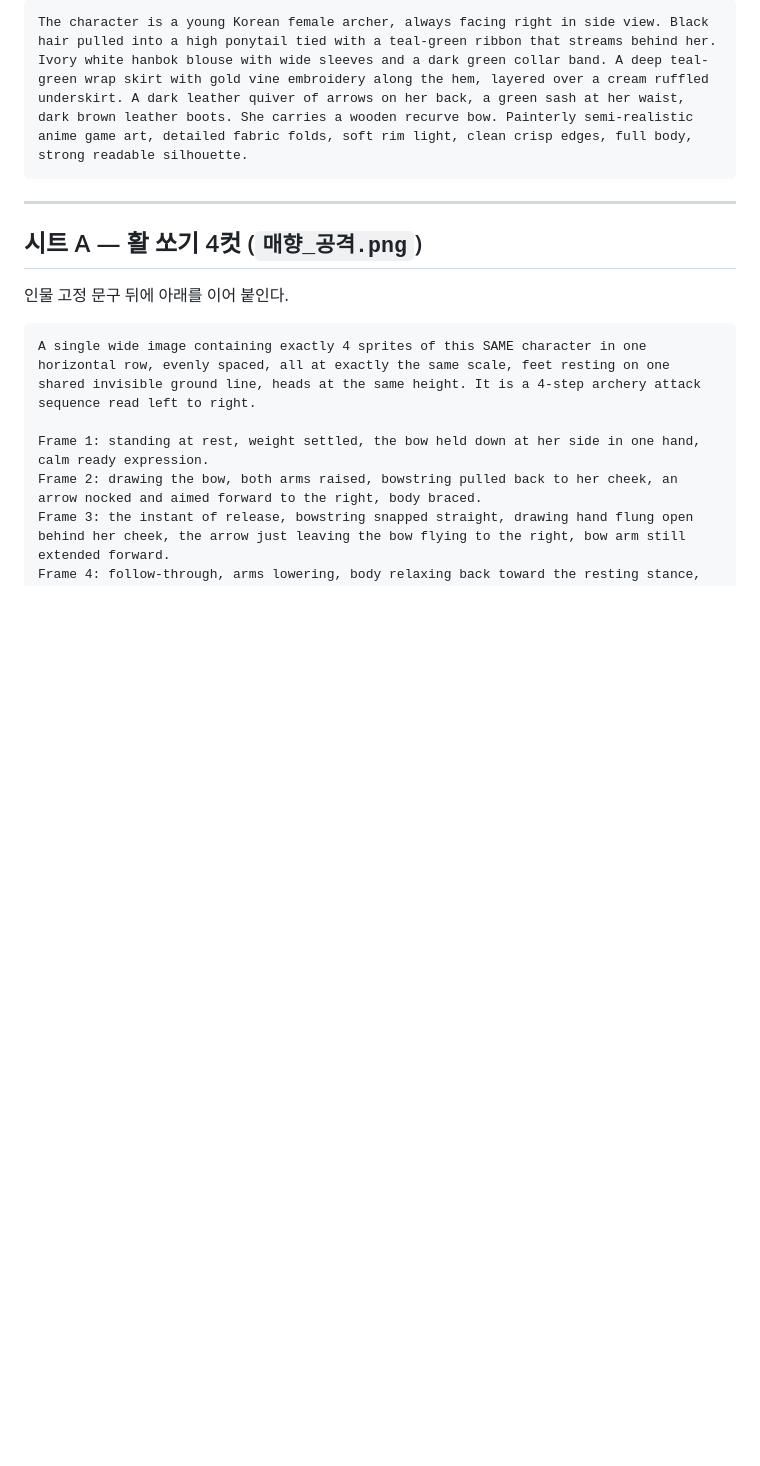
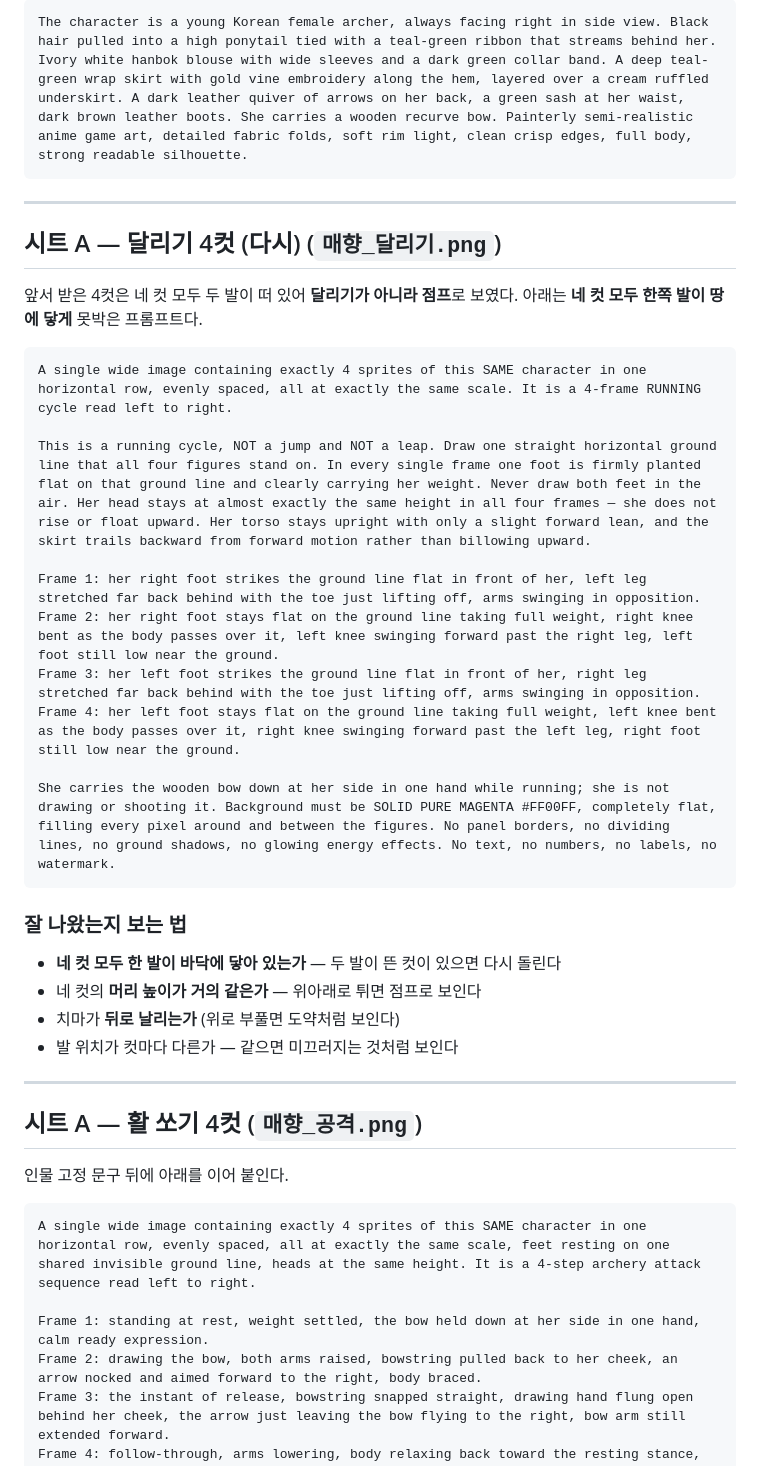
Before and after one commit to lcyking0923/idlegame, a Markdown page: docs/UI-원화-프롬프트.md, the part around the change. Drawn GitHub-style; blank space fills up the shorter version.

Commit message:
매향 달리기 프롬프트 재작성 — 네 컷 모두 발이 땅에 닿게 (점프처럼 나오던 문제)

````diff
--- a/docs/UI-원화-프롬프트.md
+++ b/docs/UI-원화-프롬프트.md
@@ -134,6 +134,33 @@ The character is a young Korean female archer, always facing right in side view.
 
 ---
 
+## 시트 A — 달리기 4컷 (다시) (`매향_달리기.png`)
+
+앞서 받은 4컷은 네 컷 모두 두 발이 떠 있어 **달리기가 아니라 점프**로 보였다.
+아래는 **네 컷 모두 한쪽 발이 땅에 닿게** 못박은 프롬프트다.
+
+```
+A single wide image containing exactly 4 sprites of this SAME character in one horizontal row, evenly spaced, all at exactly the same scale. It is a 4-frame RUNNING cycle read left to right.
+
+This is a running cycle, NOT a jump and NOT a leap. Draw one straight horizontal ground line that all four figures stand on. In every single frame one foot is firmly planted flat on that ground line and clearly carrying her weight. Never draw both feet in the air. Her head stays at almost exactly the same height in all four frames — she does not rise or float upward. Her torso stays upright with only a slight forward lean, and the skirt trails backward from forward motion rather than billowing upward.
+
+Frame 1: her right foot strikes the ground line flat in front of her, left leg stretched far back behind with the toe just lifting off, arms swinging in opposition.
+Frame 2: her right foot stays flat on the ground line taking full weight, right knee bent as the body passes over it, left knee swinging forward past the right leg, left foot still low near the ground.
+Frame 3: her left foot strikes the ground line flat in front of her, right leg stretched far back behind with the toe just lifting off, arms swinging in opposition.
+Frame 4: her left foot stays flat on the ground line taking full weight, left knee bent as the body passes over it, right knee swinging forward past the left leg, right foot still low near the ground.
+
+She carries the wooden bow down at her side in one hand while running; she is not drawing or shooting it. Background must be SOLID PURE MAGENTA #FF00FF, completely flat, filling every pixel around and between the figures. No panel borders, no dividing lines, no ground shadows, no glowing energy effects. No text, no numbers, no labels, no watermark.
+```
+
+### 잘 나왔는지 보는 법
+
+- **네 컷 모두 한 발이 바닥에 닿아 있는가** — 두 발이 뜬 컷이 있으면 다시 돌린다
+- 네 컷의 **머리 높이가 거의 같은가** — 위아래로 튀면 점프로 보인다
+- 치마가 **뒤로 날리는가** (위로 부풀면 도약처럼 보인다)
+- 발 위치가 컷마다 다른가 — 같으면 미끄러지는 것처럼 보인다
+
+---
+
 ## 시트 A — 활 쏘기 4컷 (`매향_공격.png`)
 
 인물 고정 문구 뒤에 아래를 이어 붙인다.
````
